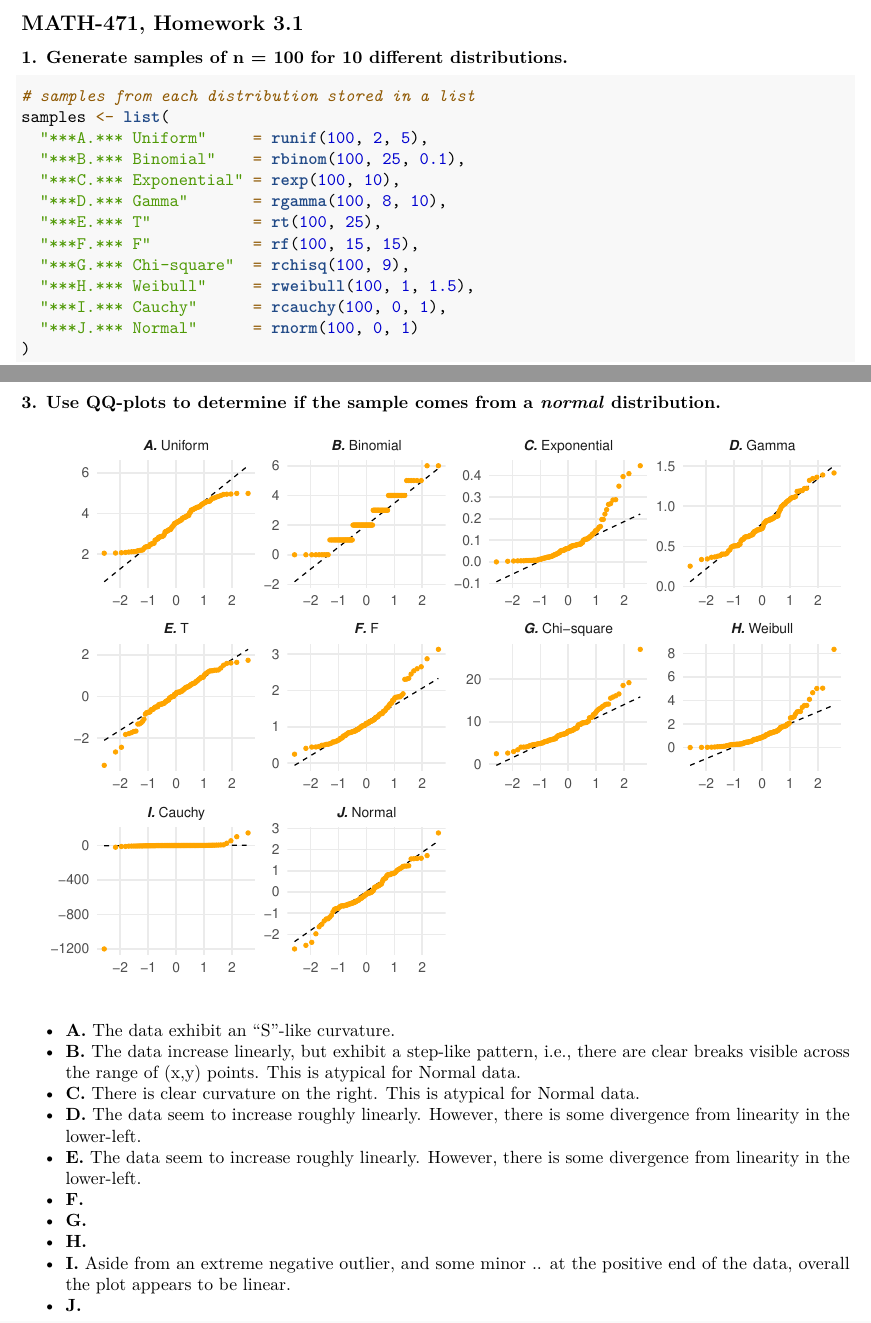
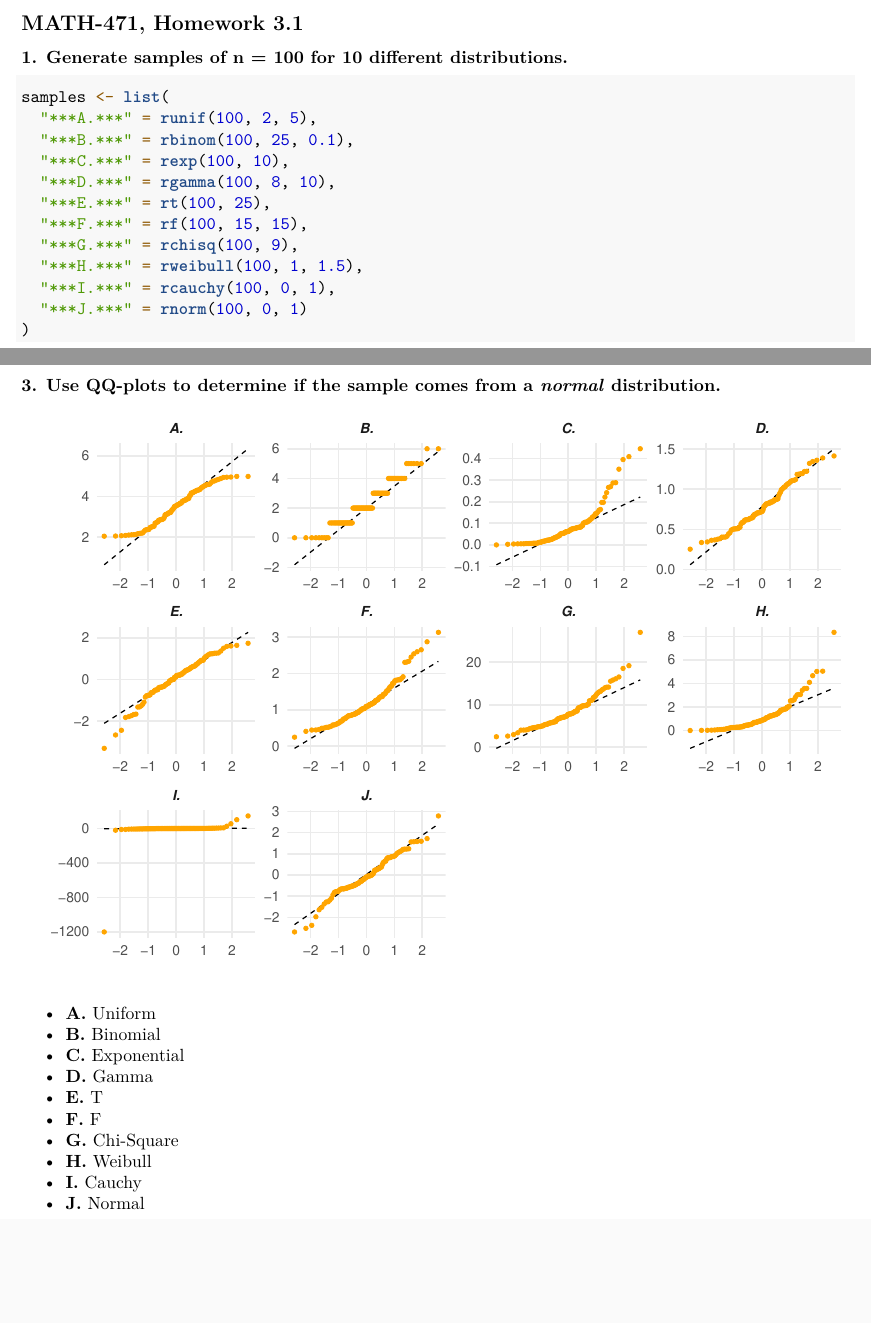
Before and after one commit to ndrewwm/math-471, an R Markdown document (R/math-471-mooreaw-homework-3.1.Rmd): two parts of pages 1 and 3 of 3, joined at a grey line, cut so that both start at the same text, the shorter picture padded with empty space. Rendered offline with R 4.5, knitr and Pandoc, then LaTeX, with nearby package versions.

Commit message:
Done w/ 3.1

````diff
--- a/R/math-471-mooreaw-homework-3.1.Rmd
+++ b/R/math-471-mooreaw-homework-3.1.Rmd
@@ -25,18 +25,17 @@ theme_set(
 ### 1. Generate samples of n = 100 for 10 different distributions.
 
 ```{r draw samples, echo = TRUE}
-# samples from each distribution stored in a list
 samples <- list(
-  "***A.*** Uniform"     = runif(100, 2, 5),
-  "***B.*** Binomial"    = rbinom(100, 25, 0.1),
-  "***C.*** Exponential" = rexp(100, 10),
-  "***D.*** Gamma"       = rgamma(100, 8, 10),
-  "***E.*** T"           = rt(100, 25),
-  "***F.*** F"           = rf(100, 15, 15),
-  "***G.*** Chi-square"  = rchisq(100, 9),
-  "***H.*** Weibull"     = rweibull(100, 1, 1.5),
-  "***I.*** Cauchy"      = rcauchy(100, 0, 1),
-  "***J.*** Normal"      = rnorm(100, 0, 1)
+  "***A.***" = runif(100, 2, 5),
+  "***B.***" = rbinom(100, 25, 0.1),
+  "***C.***" = rexp(100, 10),
+  "***D.***" = rgamma(100, 8, 10),
+  "***E.***" = rt(100, 25),
+  "***F.***" = rf(100, 15, 15),
+  "***G.***" = rchisq(100, 9),
+  "***H.***" = rweibull(100, 1, 1.5),
+  "***I.***" = rcauchy(100, 0, 1),
+  "***J.***" = rnorm(100, 0, 1)
 )
 ```
 
@@ -83,13 +82,8 @@ enframe(samples) %>%
   labs(x = "", y = "")
 ```
 
-- **A.** The data exhibit an "S"-like curvature.
-- **B.** The data increase linearly, but exhibit a step-like pattern, i.e., there are clear breaks visible across the range of (x,y) points. This is atypical for Normal data.
-- **C.** There is clear curvature on the right. This is atypical for Normal data.
-- **D.** The data seem to increase roughly linearly. However, there is some divergence from linearity in the lower-left.
-- **E.** The data seem to increase roughly linearly. However, there is some divergence from linearity in the lower-left.
-- **F.**
-- **G.**
-- **H.**
-- **I.** Aside from an extreme negative outlier, and some minor .. at the positive end of the data, overall the plot appears to be linear.
-- **J.**
+- **A.** Uniform
+- **B.** Binomial
+- **C.** Exponential
+- **D.** Gamma
+- **E.** T
````
Also changed, not shown: R/math-471-mooreaw-homework-3.1.pdf, R/math-471-mooreaw-homework-3.1.Rmd (5 more changed lines).
